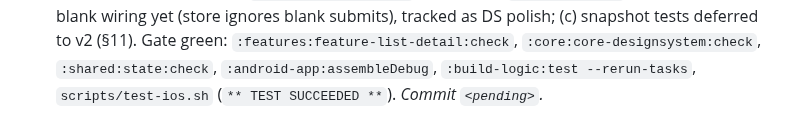
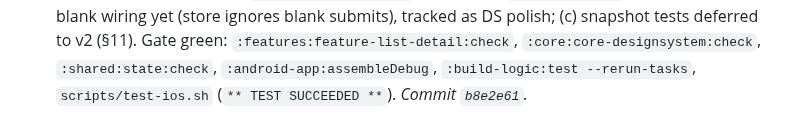
Before and after one commit to franzueto/fluxit-kmp, a Markdown page: plan/08_FEATURE_LIST_DETAIL.md, the part around the change. GitHub-like rendering.

Commit message:
docs(plan): backfill commit SHA for Phase 08 Slice 1 (module + Android screen)
Co-Authored-By: Claude Opus 4.8 <noreply@anthropic.com>

```diff
--- a/plan/08_FEATURE_LIST_DETAIL.md
+++ b/plan/08_FEATURE_LIST_DETAIL.md
@@ -261,4 +261,4 @@ ios-app/Features/ListDetail/
   (store ignores blank submits), tracked as DS polish; (c) snapshot tests deferred to v2
   (§11). Gate green: `:features:feature-list-detail:check`, `:core:core-designsystem:check`,
   `:shared:state:check`, `:android-app:assembleDebug`, `:build-logic:test --rerun-tasks`,
-  `scripts/test-ios.sh` (`** TEST SUCCEEDED **`). _Commit `<pending>`._
+  `scripts/test-ios.sh` (`** TEST SUCCEEDED **`). _Commit `b8e2e61`._
```
